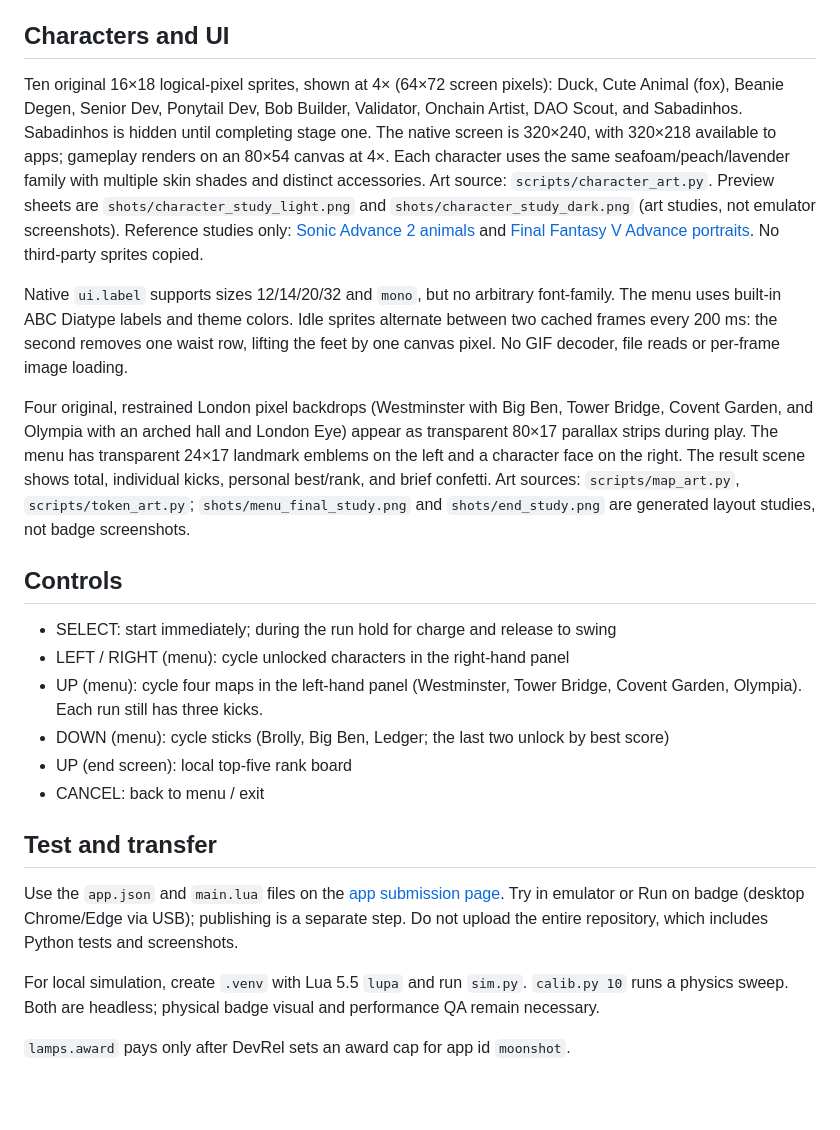
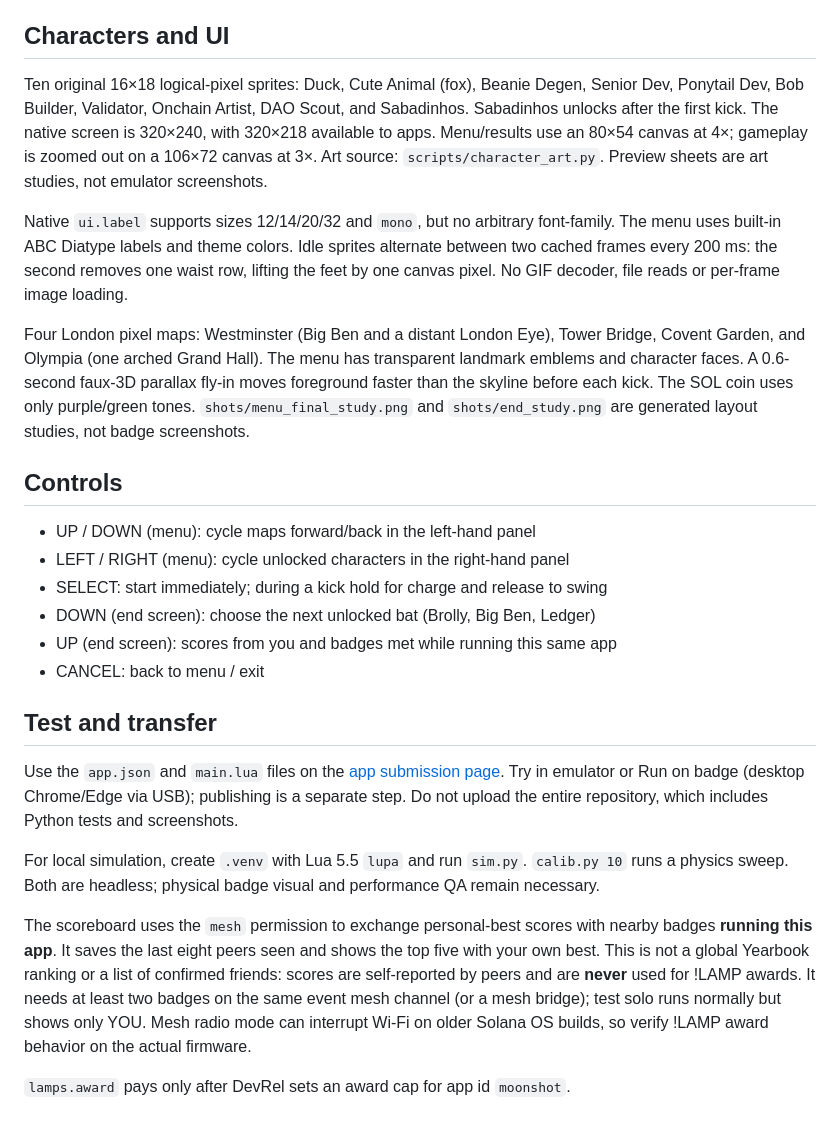
Before and after one commit to Sabadinhos/moonshot-badge, a Markdown page: README.md, the part around the change. Drawn GitHub-style; blank space fills up the shorter version.

Commit message:
feat: zoomed play and mesh nearby score sharing

```diff
--- a/README.md
+++ b/README.md
@@ -6,19 +6,19 @@ A SOL coin drops. Hold SELECT to charge power, release when it crosses the bat.
 
 ## Characters and UI
 
-Ten original 16×18 logical-pixel sprites, shown at 4× (64×72 screen pixels): Duck, Cute Animal (fox), Beanie Degen, Senior Dev, Ponytail Dev, Bob Builder, Validator, Onchain Artist, DAO Scout, and Sabadinhos. Sabadinhos is hidden until completing stage one. The native screen is 320×240, with 320×218 available to apps; gameplay renders on an 80×54 canvas at 4×. Each character uses the same seafoam/peach/lavender family with multiple skin shades and distinct accessories. Art source: `scripts/character_art.py`. Preview sheets are `shots/character_study_light.png` and `shots/character_study_dark.png` (art studies, not emulator screenshots). Reference studies only: [Sonic Advance 2 animals](https://www.spriters-resource.com/game_boy_advance/sonicadv2/asset/76977) and [Final Fantasy V Advance portraits](https://www.spriters-resource.com/game_boy_advance/finalfantasy5advance/asset/5156). No third-party sprites copied.
+Ten original 16×18 logical-pixel sprites: Duck, Cute Animal (fox), Beanie Degen, Senior Dev, Ponytail Dev, Bob Builder, Validator, Onchain Artist, DAO Scout, and Sabadinhos. Sabadinhos unlocks after the first kick. The native screen is 320×240, with 320×218 available to apps. Menu/results use an 80×54 canvas at 4×; gameplay is zoomed out on a 106×72 canvas at 3×. Art source: `scripts/character_art.py`. Preview sheets are art studies, not emulator screenshots.
 
 Native `ui.label` supports sizes 12/14/20/32 and `mono`, but no arbitrary font-family. The menu uses built-in ABC Diatype labels and theme colors. Idle sprites alternate between two cached frames every 200 ms: the second removes one waist row, lifting the feet by one canvas pixel. No GIF decoder, file reads or per-frame image loading.
 
-Four original, restrained London pixel backdrops (Westminster with Big Ben, Tower Bridge, Covent Garden, and Olympia with an arched hall and London Eye) appear as transparent 80×17 parallax strips during play. The menu has transparent 24×17 landmark emblems on the left and a character face on the right. The result scene shows total, individual kicks, personal best/rank, and brief confetti. Art sources: `scripts/map_art.py`, `scripts/token_art.py`; `shots/menu_final_study.png` and `shots/end_study.png` are generated layout studies, not badge screenshots.
+Four London pixel maps: Westminster (Big Ben and a distant London Eye), Tower Bridge, Covent Garden, and Olympia (one arched Grand Hall). The menu has transparent landmark emblems and character faces. A 0.6-second faux-3D parallax fly-in moves foreground faster than the skyline before each kick. The SOL coin uses only purple/green tones. `shots/menu_final_study.png` and `shots/end_study.png` are generated layout studies, not badge screenshots.
 
 ## Controls
 
-- SELECT: start immediately; during the run hold for charge and release to swing
+- UP / DOWN (menu): cycle maps forward/back in the left-hand panel
 - LEFT / RIGHT (menu): cycle unlocked characters in the right-hand panel
-- UP (menu): cycle four maps in the left-hand panel (Westminster, Tower Bridge, Covent Garden, Olympia). Each run still has three kicks.
-- DOWN (menu): cycle sticks (Brolly, Big Ben, Ledger; the last two unlock by best score)
-- UP (end screen): local top-five rank board
+- SELECT: start immediately; during a kick hold for charge and release to swing
+- DOWN (end screen): choose the next unlocked bat (Brolly, Big Ben, Ledger)
+- UP (end screen): scores from you and badges met while running this same app
 - CANCEL: back to menu / exit
 
 ## Test and transfer
@@ -27,4 +27,6 @@ Use the `app.json` and `main.lua` files on the [app submission page](https://sol
 
 For local simulation, create `.venv` with Lua 5.5 `lupa` and run `sim.py`. `calib.py 10` runs a physics sweep. Both are headless; physical badge visual and performance QA remain necessary.
 
+The scoreboard uses the `mesh` permission to exchange personal-best scores with nearby badges **running this app**. It saves the last eight peers seen and shows the top five with your own best. This is not a global Yearbook ranking or a list of confirmed friends: scores are self-reported by peers and are **never** used for !LAMP awards. It needs at least two badges on the same event mesh channel (or a mesh bridge); test solo runs normally but shows only YOU. Mesh radio mode can interrupt Wi-Fi on older Solana OS builds, so verify !LAMP award behavior on the actual firmware.
+
 `lamps.award` pays only after DevRel sets an award cap for app id `moonshot`.
```
Also changed, not shown: shots/end_study.png, shots/map_study.png, shots/menu_final_study.png, shots/sol_coin_study.png, 9 other files.
